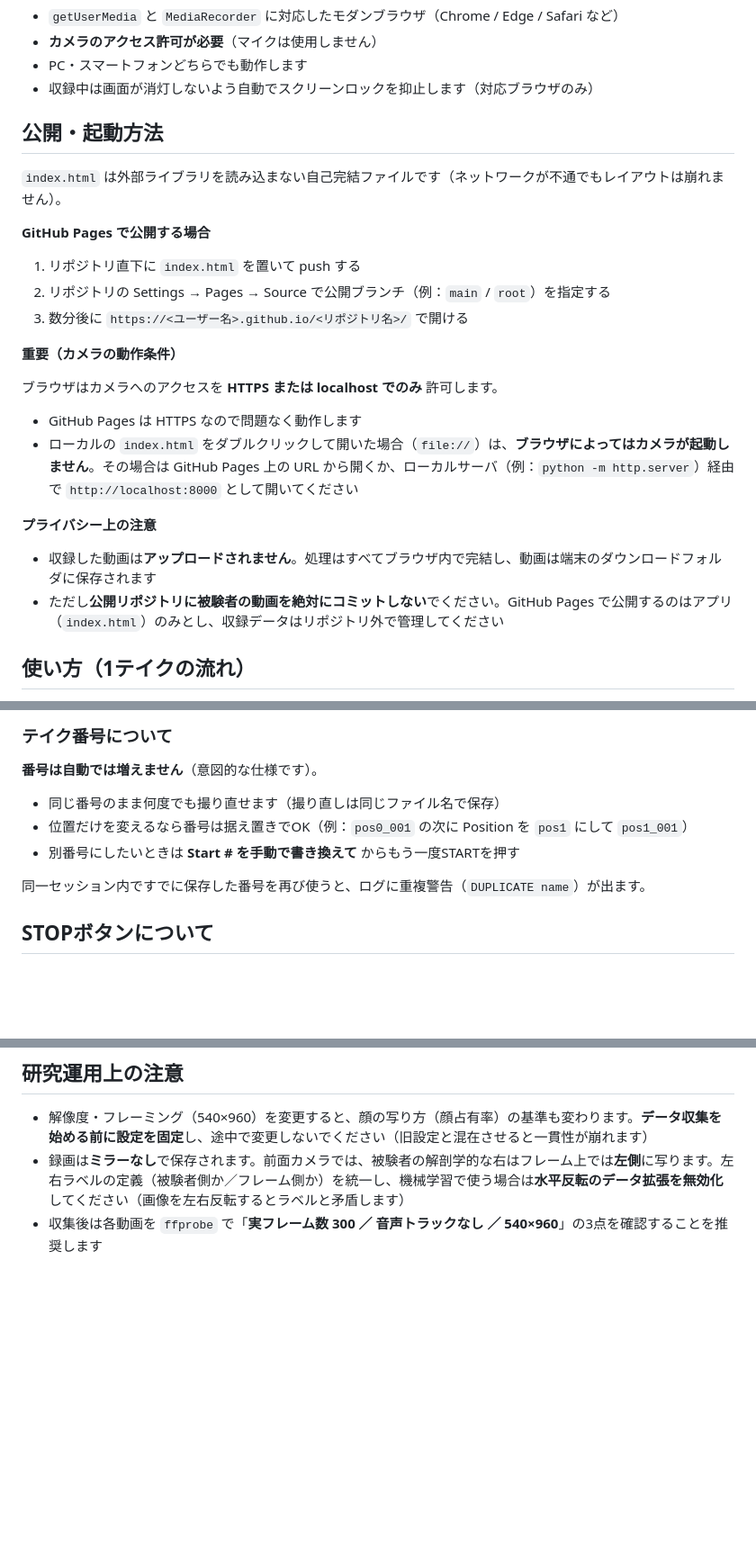
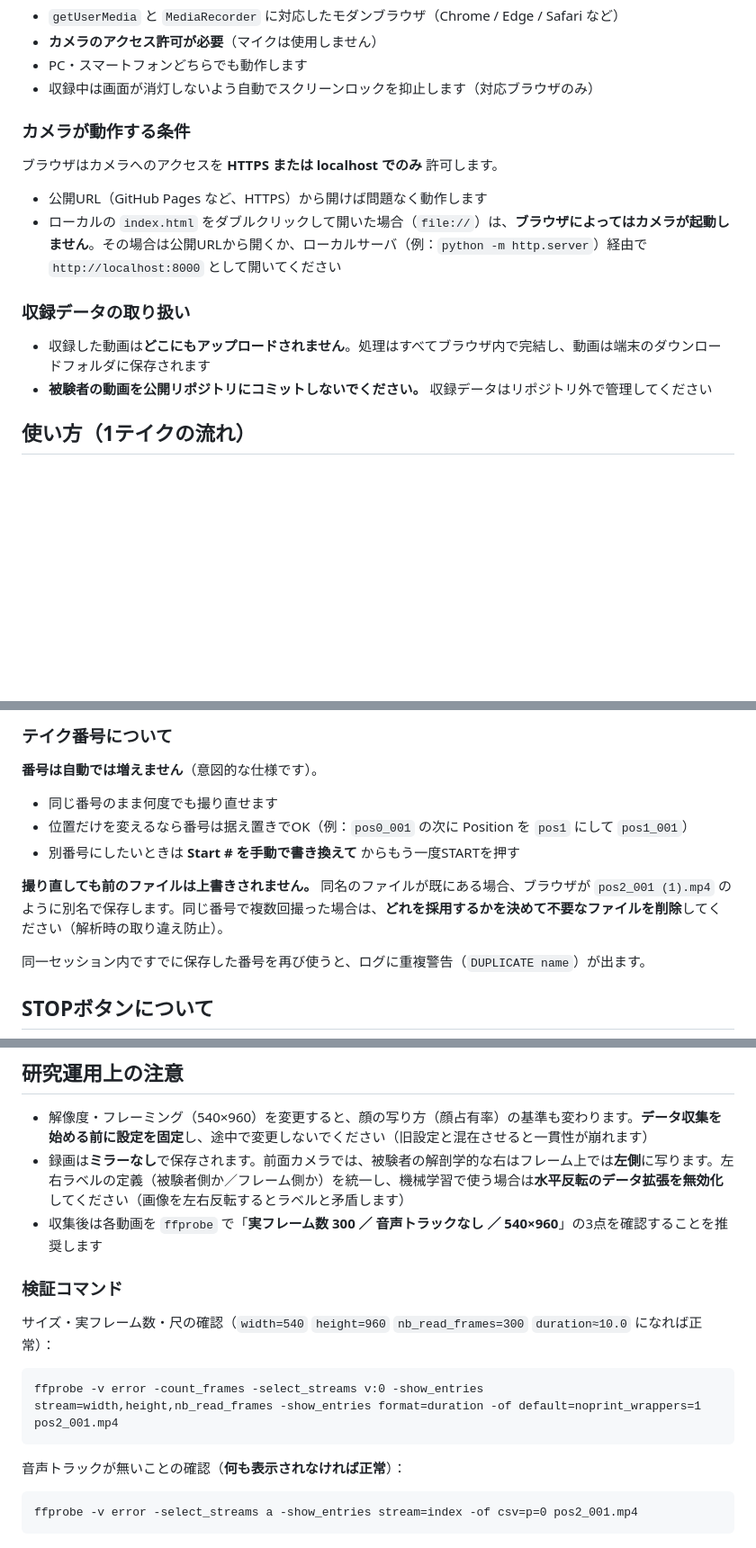
Before and after one commit to mimish0778/auto-recorder, a Markdown page: README.md, 3 parts joined by grey strips. Shown at 90% size. Rendered like a GitHub page; blank space fills up the shorter version.

````diff
--- a/README.md
+++ b/README.md
@@ -17,27 +17,17 @@
 - PC・スマートフォンどちらでも動作します
 - 収録中は画面が消灯しないよう自動でスクリーンロックを抑止します（対応ブラウザのみ）
 
-## 公開・起動方法
-
-`index.html` は外部ライブラリを読み込まない自己完結ファイルです（ネットワークが不通でもレイアウトは崩れません）。
-
-**GitHub Pages で公開する場合**
-
-1. リポジトリ直下に `index.html` を置いて push する
-2. リポジトリの Settings → Pages → Source で公開ブランチ（例：`main` / `root`）を指定する
-3. 数分後に `https://<ユーザー名>.github.io/<リポジトリ名>/` で開ける
-
-**重要（カメラの動作条件）**
+### カメラが動作する条件
 
 ブラウザはカメラへのアクセスを **HTTPS または localhost でのみ** 許可します。
 
-- GitHub Pages は HTTPS なので問題なく動作します
-- ローカルの `index.html` をダブルクリックして開いた場合（`file://`）は、**ブラウザによってはカメラが起動しません**。その場合は GitHub Pages 上の URL から開くか、ローカルサーバ（例：`python -m http.server`）経由で `http://localhost:8000` として開いてください
+- 公開URL（GitHub Pages など、HTTPS）から開けば問題なく動作します
+- ローカルの `index.html` をダブルクリックして開いた場合（`file://`）は、**ブラウザによってはカメラが起動しません**。その場合は公開URLから開くか、ローカルサーバ（例：`python -m http.server`）経由で `http://localhost:8000` として開いてください
 
-**プライバシー上の注意**
+### 収録データの取り扱い
 
-- 収録した動画は**アップロードされません**。処理はすべてブラウザ内で完結し、動画は端末のダウンロードフォルダに保存されます
-- ただし**公開リポジトリに被験者の動画を絶対にコミットしない**でください。GitHub Pages で公開するのはアプリ（`index.html`）のみとし、収録データはリポジトリ外で管理してください
+- 収録した動画は**どこにもアップロードされません**。処理はすべてブラウザ内で完結し、動画は端末のダウンロードフォルダに保存されます
+- **被験者の動画を公開リポジトリにコミットしないでください。** 収録データはリポジトリ外で管理してください
 
 ## 使い方（1テイクの流れ）
 
@@ -52,9 +42,11 @@
 
 **番号は自動では増えません**（意図的な仕様です）。
 
-- 同じ番号のまま何度でも撮り直せます（撮り直しは同じファイル名で保存）
+- 同じ番号のまま何度でも撮り直せます
 - 位置だけを変えるなら番号は据え置きでOK（例：`pos0_001` の次に Position を `pos1` にして `pos1_001`）
 - 別番号にしたいときは **Start # を手動で書き換えて** からもう一度STARTを押す
+
+**撮り直しても前のファイルは上書きされません。** 同名のファイルが既にある場合、ブラウザが `pos2_001 (1).mp4` のように別名で保存します。同じ番号で複数回撮った場合は、**どれを採用するかを決めて不要なファイルを削除**してください（解析時の取り違え防止）。
 
 同一セッション内ですでに保存した番号を再び使うと、ログに重複警告（`DUPLICATE name`）が出ます。
 
@@ -142,3 +134,17 @@ STOPを押すか、10秒経過して自動停止すると、ロックは解除
 - 解像度・フレーミング（540×960）を変更すると、顔の写り方（顔占有率）の基準も変わります。**データ収集を始める前に設定を固定**し、途中で変更しないでください（旧設定と混在させると一貫性が崩れます）
 - 録画は**ミラーなし**で保存されます。前面カメラでは、被験者の解剖学的な右はフレーム上では**左側**に写ります。左右ラベルの定義（被験者側か／フレーム側か）を統一し、機械学習で使う場合は**水平反転のデータ拡張を無効化**してください（画像を左右反転するとラベルと矛盾します）
 - 収集後は各動画を `ffprobe` で「**実フレーム数 300 ／ 音声トラックなし ／ 540×960**」の3点を確認することを推奨します
+
+### 検証コマンド
+
+サイズ・実フレーム数・尺の確認（`width=540` `height=960` `nb_read_frames=300` `duration≈10.0` になれば正常）：
+
+```
+ffprobe -v error -count_frames -select_streams v:0 -show_entries stream=width,height,nb_read_frames -show_entries format=duration -of default=noprint_wrappers=1 pos2_001.mp4
+```
+
+音声トラックが無いことの確認（**何も表示されなければ正常**）：
+
+```
+ffprobe -v error -select_streams a -show_entries stream=index -of csv=p=0 pos2_001.mp4
+```
````
